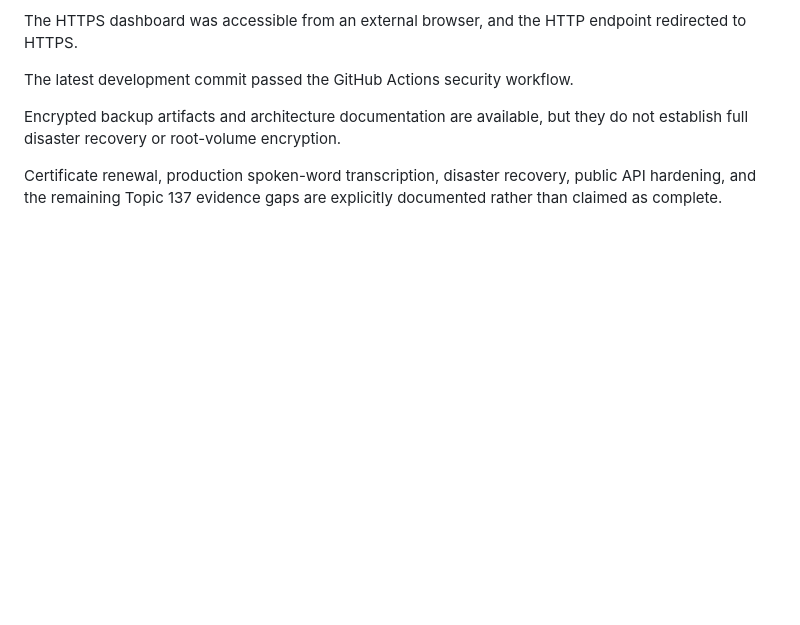
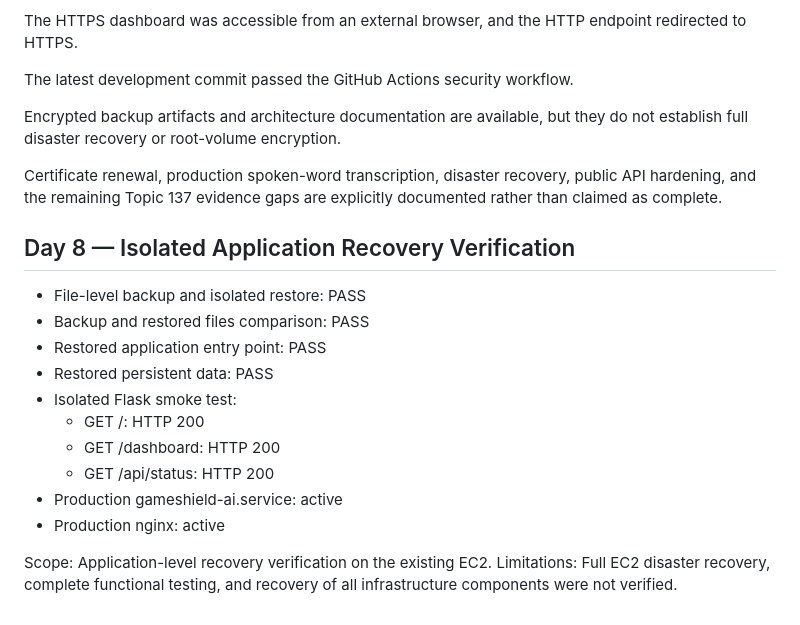
Before and after one commit to fatima-dev-cloud/GameShield-AI, a Markdown page: docs/day8_deployment_evidence.md, the part around the change. Rendered like a GitHub page; blank space fills up the shorter version.

Commit message:
docs: add Day 8 isolated recovery verification

```diff
--- a/docs/day8_deployment_evidence.md
+++ b/docs/day8_deployment_evidence.md
@@ -164,3 +164,20 @@ but they do not establish full disaster recovery or root-volume encryption.
 Certificate renewal, production spoken-word transcription, disaster recovery,
 public API hardening, and the remaining Topic 137 evidence gaps are explicitly
 documented rather than claimed as complete.
+
+## Day 8 — Isolated Application Recovery Verification
+
+- File-level backup and isolated restore: PASS
+- Backup and restored files comparison: PASS
+- Restored application entry point: PASS
+- Restored persistent data: PASS
+- Isolated Flask smoke test:
+  - GET /: HTTP 200
+  - GET /dashboard: HTTP 200
+  - GET /api/status: HTTP 200
+- Production gameshield-ai.service: active
+- Production nginx: active
+
+Scope: Application-level recovery verification on the existing EC2.
+Limitations: Full EC2 disaster recovery, complete functional testing,
+and recovery of all infrastructure components were not verified.
```
